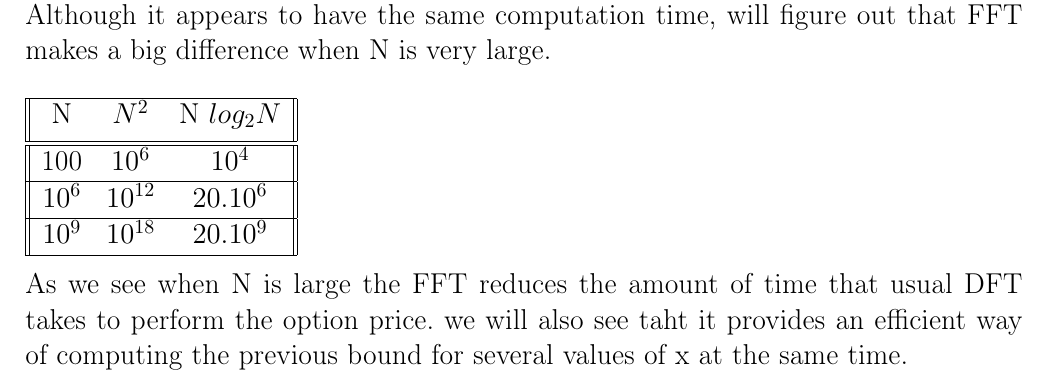
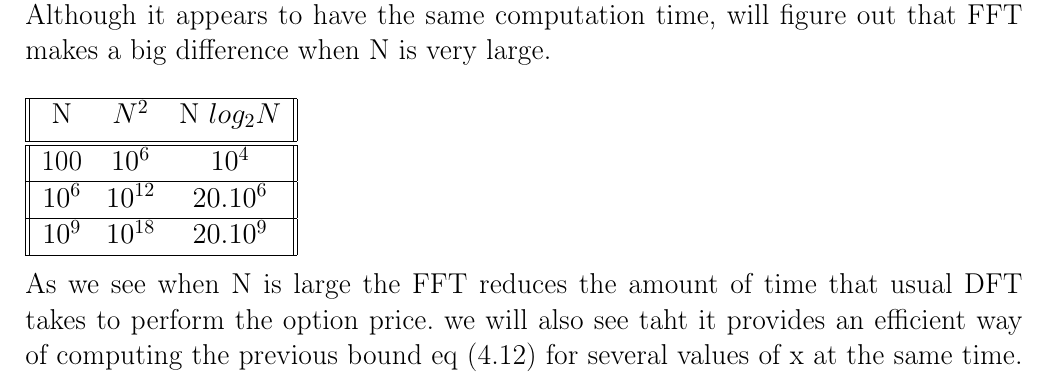
Before and after one commit to Soumaya01/Option_pricing, a LaTeX thesis (main.tex): part of page 24 of 24, cut so that both start at the same text. Compiled offline with pdfLaTeX.

Commit message:
Update on Overleaf.

```diff
--- a/main.tex
+++ b/main.tex
@@ -686,7 +686,7 @@ N & $N^2$ & N $log_2 N$ \\ [0.5ex]
 \end{tabular}
 \\
 
- As we see when N is large the FFT reduces the amount of time that usual DFT takes to perform the option price. we will also see taht it provides an efficient way of computing the previous bound \label{FFT} for several values of x at the same time.
+ As we see when N is large the FFT reduces the amount of time that usual DFT takes to perform the option price. we will also see taht it provides an efficient way of computing the previous bound eq \eqref{FFT} for several values of x at the same time.
 
 
 \end{document}
```
